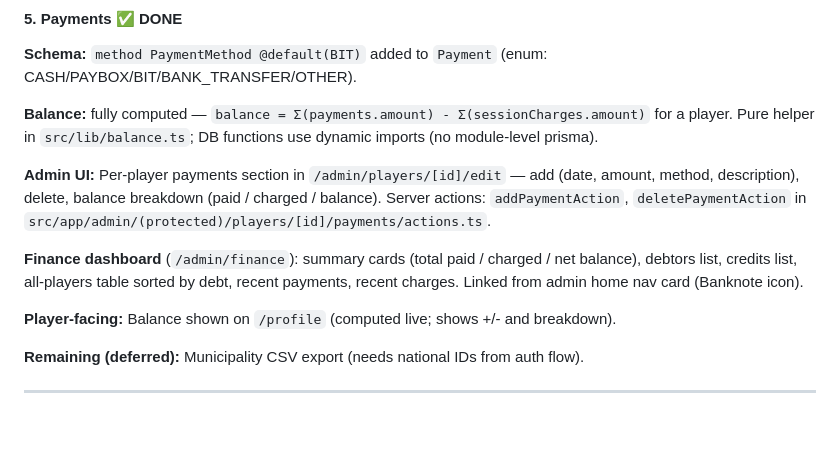
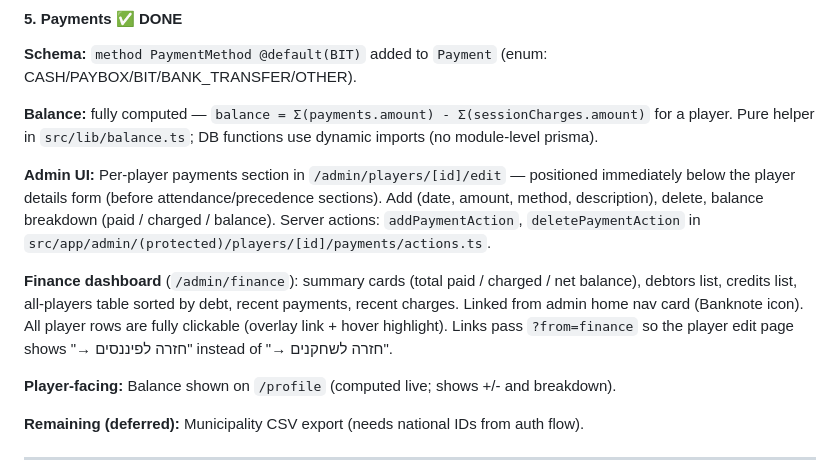
Before and after one commit to avivais/irba, a Markdown page: PROJECT_STATE.md, the part around the change. Drawn GitHub-style; blank space fills up the shorter version.

Commit message:
docs(project-state): document finance UX improvements and payments section ordering
Co-Authored-By: Claude Sonnet 4.6 <noreply@anthropic.com>

```diff
--- a/PROJECT_STATE.md
+++ b/PROJECT_STATE.md
@@ -419,9 +419,9 @@ Luhn-like check-digit: pad to 9 digits, alternate ×1/×2, subtract 9 if >9, sum
 
 **Balance:** fully computed — `balance = Σ(payments.amount) - Σ(sessionCharges.amount)` for a player. Pure helper in `src/lib/balance.ts`; DB functions use dynamic imports (no module-level prisma).
 
-**Admin UI:** Per-player payments section in `/admin/players/[id]/edit` — add (date, amount, method, description), delete, balance breakdown (paid / charged / balance). Server actions: `addPaymentAction`, `deletePaymentAction` in `src/app/admin/(protected)/players/[id]/payments/actions.ts`.
+**Admin UI:** Per-player payments section in `/admin/players/[id]/edit` — positioned immediately below the player details form (before attendance/precedence sections). Add (date, amount, method, description), delete, balance breakdown (paid / charged / balance). Server actions: `addPaymentAction`, `deletePaymentAction` in `src/app/admin/(protected)/players/[id]/payments/actions.ts`.
 
-**Finance dashboard** (`/admin/finance`): summary cards (total paid / charged / net balance), debtors list, credits list, all-players table sorted by debt, recent payments, recent charges. Linked from admin home nav card (Banknote icon).
+**Finance dashboard** (`/admin/finance`): summary cards (total paid / charged / net balance), debtors list, credits list, all-players table sorted by debt, recent payments, recent charges. Linked from admin home nav card (Banknote icon). All player rows are fully clickable (overlay link + hover highlight). Links pass `?from=finance` so the player edit page shows "→ חזרה לפיננסים" instead of "→ חזרה לשחקנים".
 
 **Player-facing:** Balance shown on `/profile` (computed live; shows +/- and breakdown).
 
```
